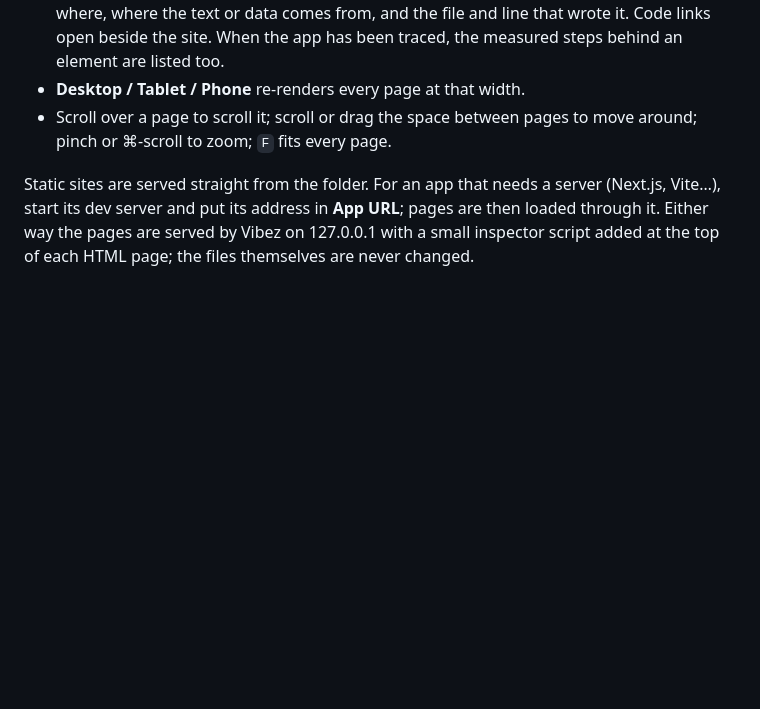
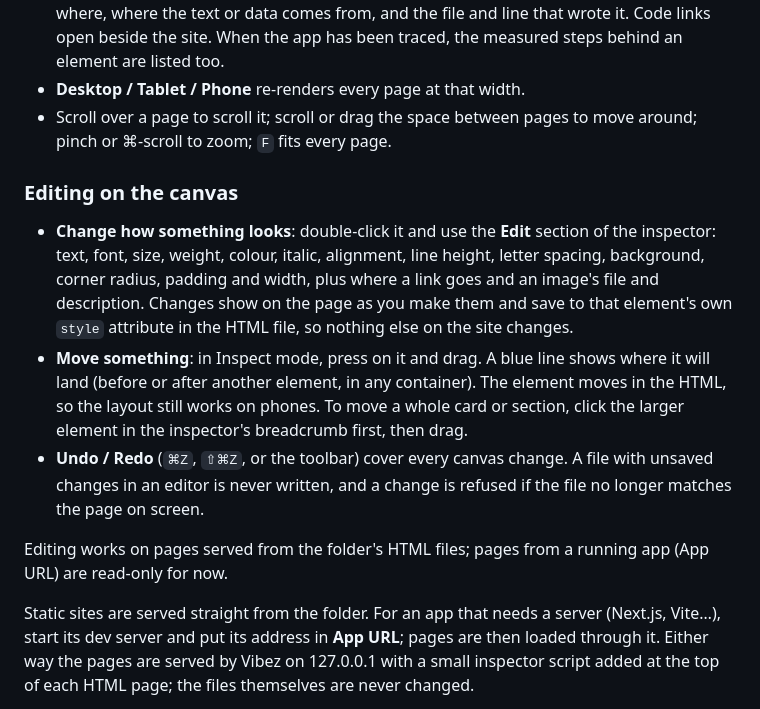
Before and after one commit to PranavDivichenchu/vibez, a Markdown page: README.md, the part around the change. Drawn GitHub-style; blank space fills up the shorter version.

Commit message:
README: editing and drag-to-move on the site canvas
Co-Authored-By: Claude Opus 5.5 <noreply@anthropic.com>
Claude-Session: https://claude.ai/code/session_017JnFrtQvNrrVPDdu3e3mBm

```diff
--- a/README.md
+++ b/README.md
@@ -115,6 +115,26 @@ of the page is hidden.
 - Scroll over a page to scroll it; scroll or drag the space between pages to
   move around; pinch or ⌘-scroll to zoom; `F` fits every page.
 
+### Editing on the canvas
+
+- **Change how something looks**: double-click it and use the **Edit** section
+  of the inspector: text, font, size, weight, colour, italic, alignment, line
+  height, letter spacing, background, corner radius, padding and width, plus
+  where a link goes and an image's file and description. Changes show on the
+  page as you make them and save to that element's own `style` attribute in
+  the HTML file, so nothing else on the site changes.
+- **Move something**: in Inspect mode, press on it and drag. A blue line shows
+  where it will land (before or after another element, in any container). The
+  element moves in the HTML, so the layout still works on phones. To move a
+  whole card or section, click the larger element in the inspector's
+  breadcrumb first, then drag.
+- **Undo / Redo** (`⌘Z`, `⇧⌘Z`, or the toolbar) cover every canvas change.
+  A file with unsaved changes in an editor is never written, and a change is
+  refused if the file no longer matches the page on screen.
+
+Editing works on pages served from the folder's HTML files; pages from a
+running app (App URL) are read-only for now.
+
 Static sites are served straight from the folder. For an app that needs a
 server (Next.js, Vite…), start its dev server and put its address in
 **App URL**; pages are then loaded through it. Either way the pages are served
```
